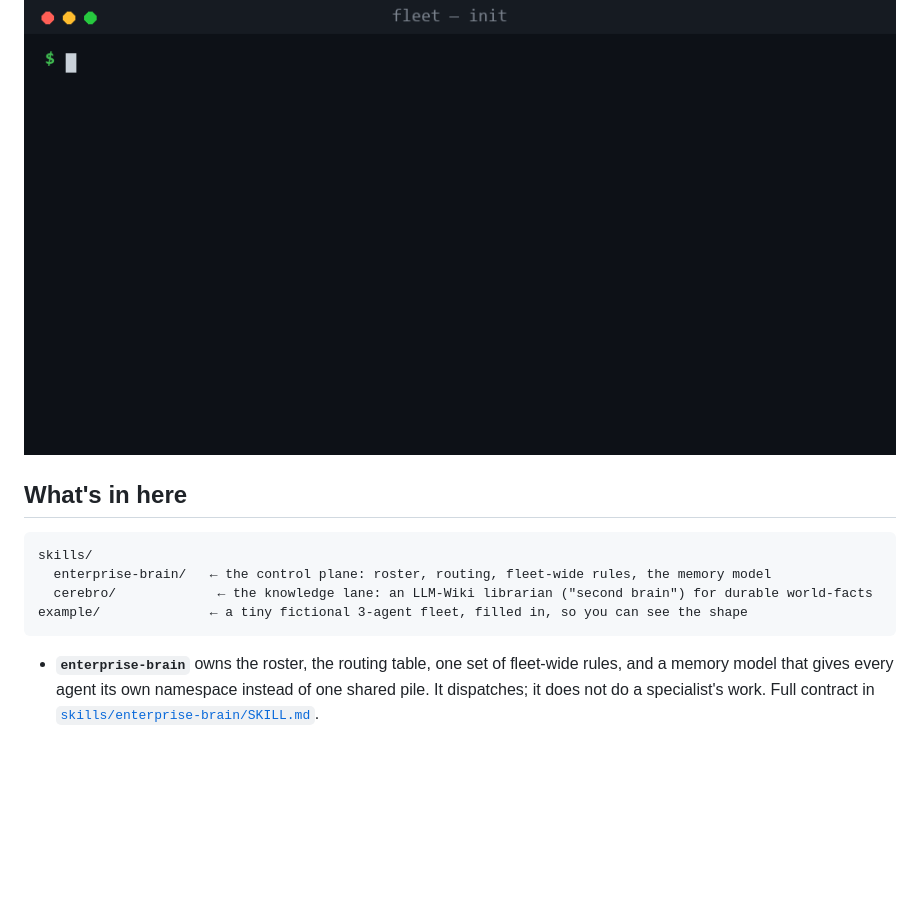
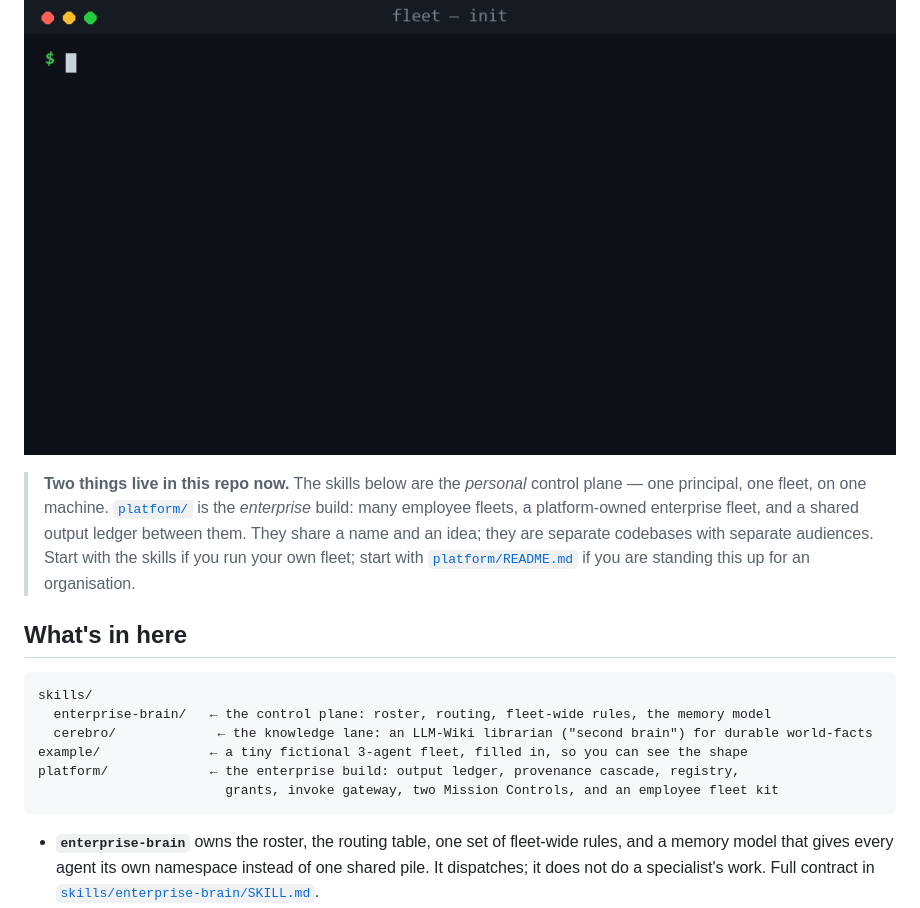
Before and after one commit to aviralmathur/enterprise-brain, a Markdown page: README.md, the part around the change. Rendered like a GitHub page; blank space fills up the shorter version.

Commit message:
README: point at platform/, and say plainly that the two are separate codebases
The skills are the personal control plane — one principal, one fleet, one machine.
platform/ is the enterprise build: many employee fleets, a platform-owned
enterprise fleet, and a shared output ledger between them.

Co-Authored-By: Claude Opus 5 <noreply@anthropic.com>

````diff
--- a/README.md
+++ b/README.md
@@ -10,6 +10,14 @@ that kit teaches how *one* agent behaves; this one builds the *org* those agents
 
 ![One-command setup with ./init.sh](docs/usage.gif)
 
+> **Two things live in this repo now.** The skills below are the *personal* control
+> plane — one principal, one fleet, on one machine. [`platform/`](platform/) is the
+> *enterprise* build: many employee fleets, a platform-owned enterprise fleet, and a
+> shared output ledger between them. They share a name and an idea; they are separate
+> codebases with separate audiences. Start with the skills if you run your own fleet;
+> start with [`platform/README.md`](platform/README.md) if you are standing this up for
+> an organisation.
+
 ## What's in here
 
 ```
@@ -17,6 +25,8 @@ skills/
   enterprise-brain/   ← the control plane: roster, routing, fleet-wide rules, the memory model
   cerebro/             ← the knowledge lane: an LLM-Wiki librarian ("second brain") for durable world-facts
 example/              ← a tiny fictional 3-agent fleet, filled in, so you can see the shape
+platform/             ← the enterprise build: output ledger, provenance cascade, registry,
+                        grants, invoke gateway, two Mission Controls, and an employee fleet kit
 ```
 
 - **`enterprise-brain`** owns the roster, the routing table, one set of fleet-wide rules, and
````
